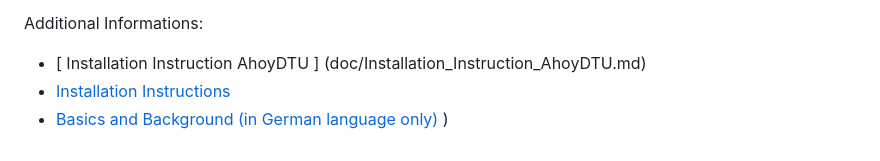
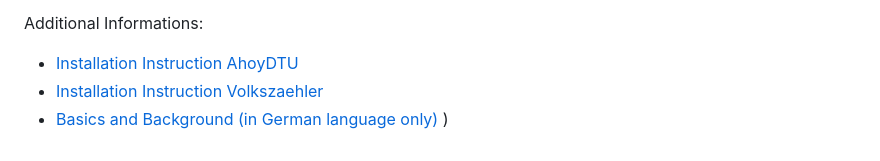
Before and after one commit to PaeserBastelstube/AhoyDTU4RPi, a Markdown page: README.md, the part around the change. Rendered like a GitHub page.

```diff
--- a/README.md
+++ b/README.md
@@ -41,6 +41,6 @@ Folgende Ziele verfolgt das Projekt:
 * Als zusätzliches Feature ist geplant, die Nulleinspeisung im Batteriebetrieb zu implementieren. Hierzu ist ein entsprechender Sensor am Stromzähler erforderlich.
 
 Additional Informations:
-* [ Installation Instruction AhoyDTU ] (doc/Installation_Instruction_AhoyDTU.md)
-* [ Installation Instructions ](doc/Install.md)
+* [ Installation Instruction AhoyDTU ](doc/Installation_Instruction_AhoyDTU.md)
+* [ Installation Instruction Volkszaehler ](doc/Installation_Instruction_Volkszaehler.md)
 * [ Basics and Background (in German language only) ](https://github.com/PaeserBastelstube/AhoyDTU4RPi/wiki/Grundlagen-und-Hintergrund))
```
